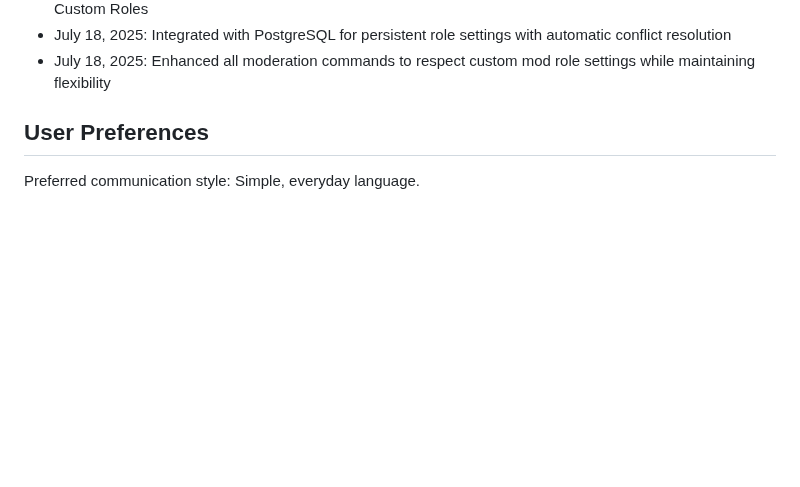
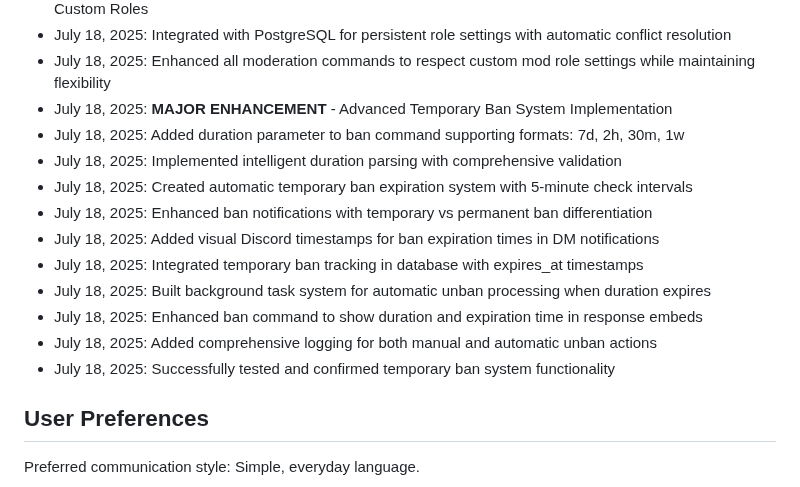
Before and after one commit to EhCorn4/NexGuard, a Markdown page: replit.md, the part around the change. Drawn GitHub-style; blank space fills up the shorter version.

Commit message:
Introduce advanced temporary ban system to enhance server moderation
Implement temporary ban feature with duration, parsing, expiration, and logging.

Replit-Commit-Author: Agent
Replit-Commit-Session-Id: 775ba4bf-2f5f-40e9-845d-b7bd1e054a4b
Replit-Commit-Screenshot-Url: https://storage.googleapis.com/screenshot-production-us-central1/ed8c2fad-d762-4890-ab60-2ba13bfca210/775ba4bf-2f5f-40e9-845d-b7bd1e054a4b/B6bTW3m

```diff
--- a/replit.md
+++ b/replit.md
@@ -233,6 +233,17 @@ The system is a complete Discord bot with integrated website that:
 - July 18, 2025: Added comprehensive permission source breakdown: Administrator, Moderate Members, Custom Roles
 - July 18, 2025: Integrated with PostgreSQL for persistent role settings with automatic conflict resolution
 - July 18, 2025: Enhanced all moderation commands to respect custom mod role settings while maintaining flexibility
+- July 18, 2025: **MAJOR ENHANCEMENT** - Advanced Temporary Ban System Implementation
+- July 18, 2025: Added duration parameter to ban command supporting formats: 7d, 2h, 30m, 1w
+- July 18, 2025: Implemented intelligent duration parsing with comprehensive validation
+- July 18, 2025: Created automatic temporary ban expiration system with 5-minute check intervals
+- July 18, 2025: Enhanced ban notifications with temporary vs permanent ban differentiation
+- July 18, 2025: Added visual Discord timestamps for ban expiration times in DM notifications
+- July 18, 2025: Integrated temporary ban tracking in database with expires_at timestamps
+- July 18, 2025: Built background task system for automatic unban processing when duration expires
+- July 18, 2025: Enhanced ban command to show duration and expiration time in response embeds
+- July 18, 2025: Added comprehensive logging for both manual and automatic unban actions
+- July 18, 2025: Successfully tested and confirmed temporary ban system functionality
 
 ## User Preferences
 
```
